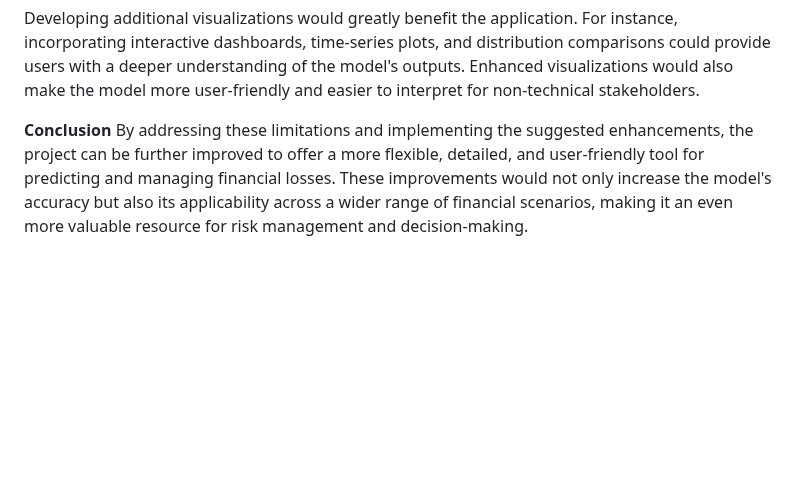
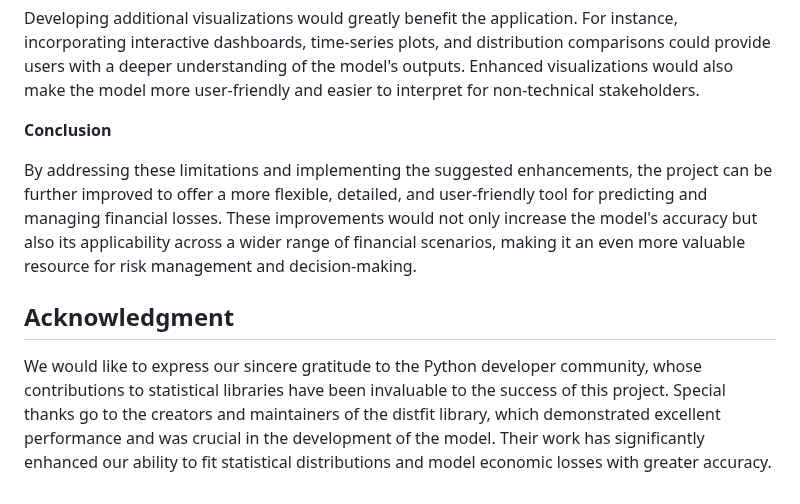
Before and after one commit to jlancherosn/capstone_project, a Markdown page: README.md, the part around the change. Drawn GitHub-style; blank space fills up the shorter version.

```diff
--- a/README.md
+++ b/README.md
@@ -162,4 +162,9 @@ Another improvement would be to introduce category-specific calculations. By seg
 Developing additional visualizations would greatly benefit the application. For instance, incorporating interactive dashboards, time-series plots, and distribution comparisons could provide users with a deeper understanding of the model's outputs. Enhanced visualizations would also make the model more user-friendly and easier to interpret for non-technical stakeholders.
 
 **Conclusion**
+
 By addressing these limitations and implementing the suggested enhancements, the project can be further improved to offer a more flexible, detailed, and user-friendly tool for predicting and managing financial losses. These improvements would not only increase the model's accuracy but also its applicability across a wider range of financial scenarios, making it an even more valuable resource for risk management and decision-making.
+
+## Acknowledgment
+
+We would like to express our sincere gratitude to the Python developer community, whose contributions to statistical libraries have been invaluable to the success of this project. Special thanks go to the creators and maintainers of the distfit library, which demonstrated excellent performance and was crucial in the development of the model. Their work has significantly enhanced our ability to fit statistical distributions and model economic losses with greater accuracy.
```
